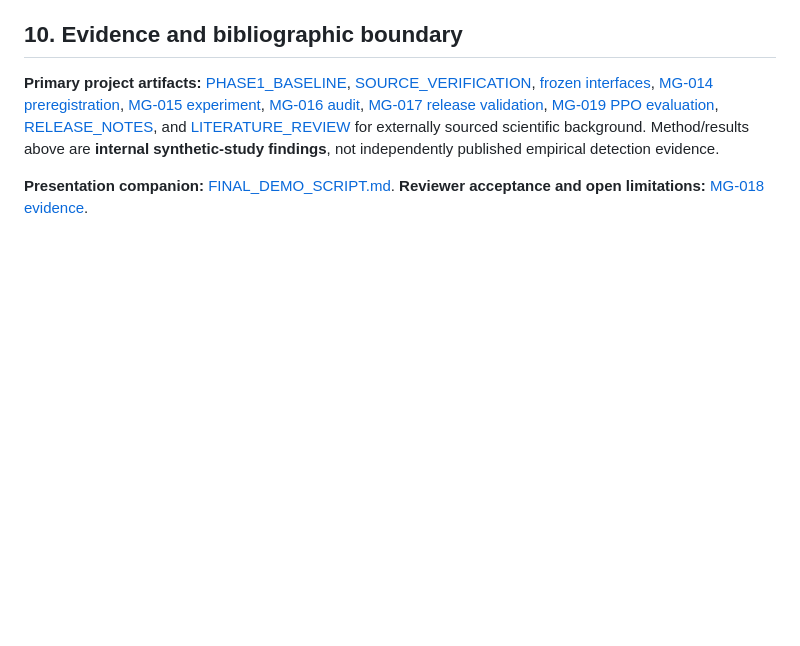
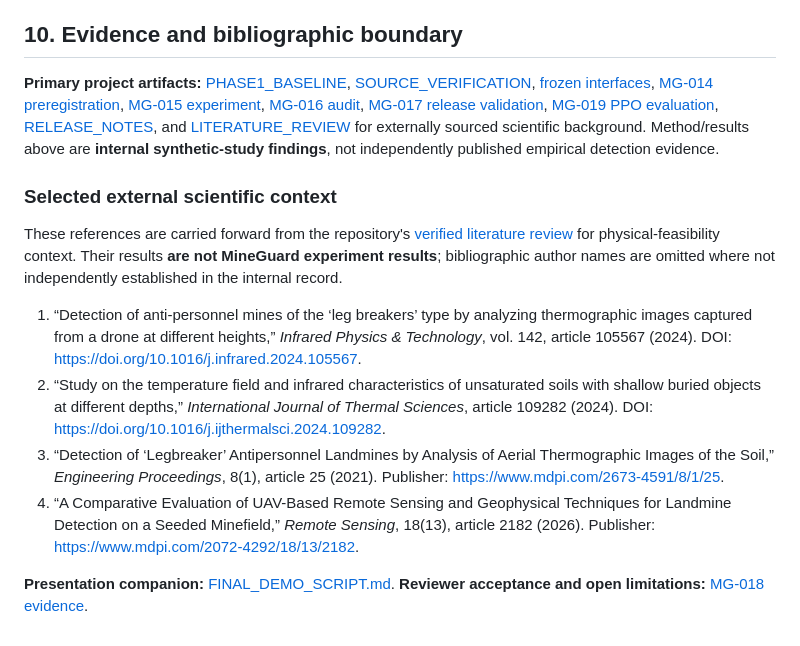
Before and after one commit to MdShabazS/MineGuard-MATLAB, a Markdown page: docs/FINAL_ENGINEERING_REPORT.md, the part around one of its changes. Rendered like a GitHub page; blank space fills up the shorter version.

Commit message:
MG-018: illustrate report using archived MATLAB evidence and include verified literature context

```diff
--- a/docs/FINAL_ENGINEERING_REPORT.md
+++ b/docs/FINAL_ENGINEERING_REPORT.md
@@ -239,4 +247,13 @@ The presentation must not claim that a high coverage percentage is detection acc
 
 **Primary project artifacts:** [PHASE1_BASELINE](PHASE1_BASELINE.md), [SOURCE_VERIFICATION](SOURCE_VERIFICATION.md), [frozen interfaces](MG003_INTERFACE_FREEZE.md), [MG-014 preregistration](MG014_LOCKED_TEST_MATRIX_AND_DEMO.md), [MG-015 experiment](../tasks/evidence/MG-015.md), [MG-016 audit](../tasks/evidence/MG-016.md), [MG-017 release validation](../tasks/evidence/MG-017.md), [MG-019 PPO evaluation](../tasks/evidence/MG-019.md), [RELEASE_NOTES](RELEASE_NOTES_v1.0.0-rc.1.md), and [LITERATURE_REVIEW](LITERATURE_REVIEW.md) for externally sourced scientific background. Method/results above are **internal synthetic-study findings**, not independently published empirical detection evidence.
 
+### Selected external scientific context
+
+These references are carried forward from the repository's [verified literature review](LITERATURE_REVIEW.md) for physical-feasibility context. Their results **are not MineGuard experiment results**; bibliographic author names are omitted where not independently established in the internal record.
+
+1. “Detection of anti-personnel mines of the ‘leg breakers’ type by analyzing thermographic images captured from a drone at different heights,” *Infrared Physics & Technology*, vol. 142, article 105567 (2024). DOI: https://doi.org/10.1016/j.infrared.2024.105567.
+2. “Study on the temperature field and infrared characteristics of unsaturated soils with shallow buried objects at different depths,” *International Journal of Thermal Sciences*, article 109282 (2024). DOI: https://doi.org/10.1016/j.ijthermalsci.2024.109282.
+3. “Detection of ‘Legbreaker’ Antipersonnel Landmines by Analysis of Aerial Thermographic Images of the Soil,” *Engineering Proceedings*, 8(1), article 25 (2021). Publisher: https://www.mdpi.com/2673-4591/8/1/25.
+4. “A Comparative Evaluation of UAV-Based Remote Sensing and Geophysical Techniques for Landmine Detection on a Seeded Minefield,” *Remote Sensing*, 18(13), article 2182 (2026). Publisher: https://www.mdpi.com/2072-4292/18/13/2182.
+
 **Presentation companion:** [FINAL_DEMO_SCRIPT.md](FINAL_DEMO_SCRIPT.md). **Reviewer acceptance and open limitations:** [MG-018 evidence](../tasks/evidence/MG-018.md).
```
Also changed, not shown: other parts of docs/FINAL_ENGINEERING_REPORT.md (+8 -0 lines).
